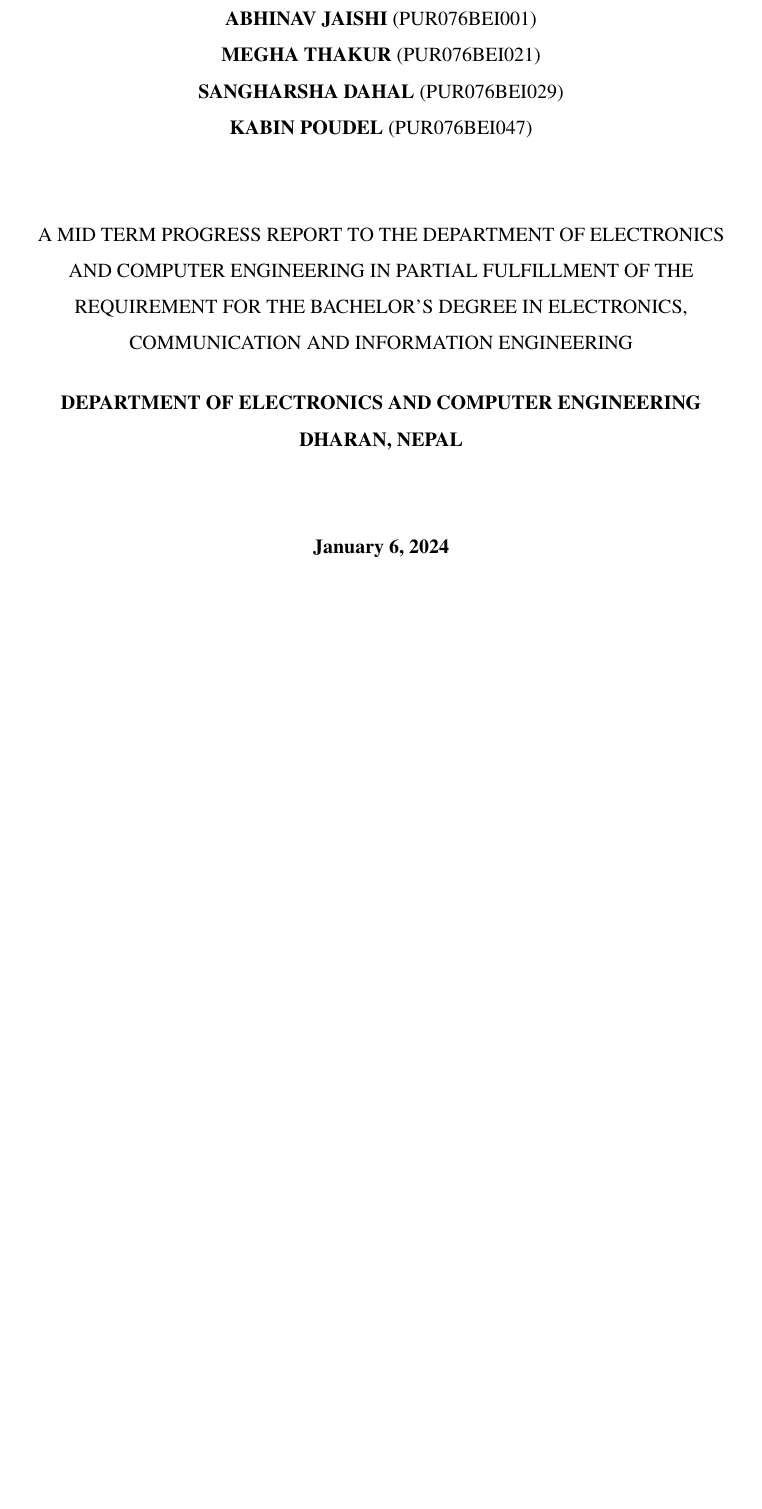
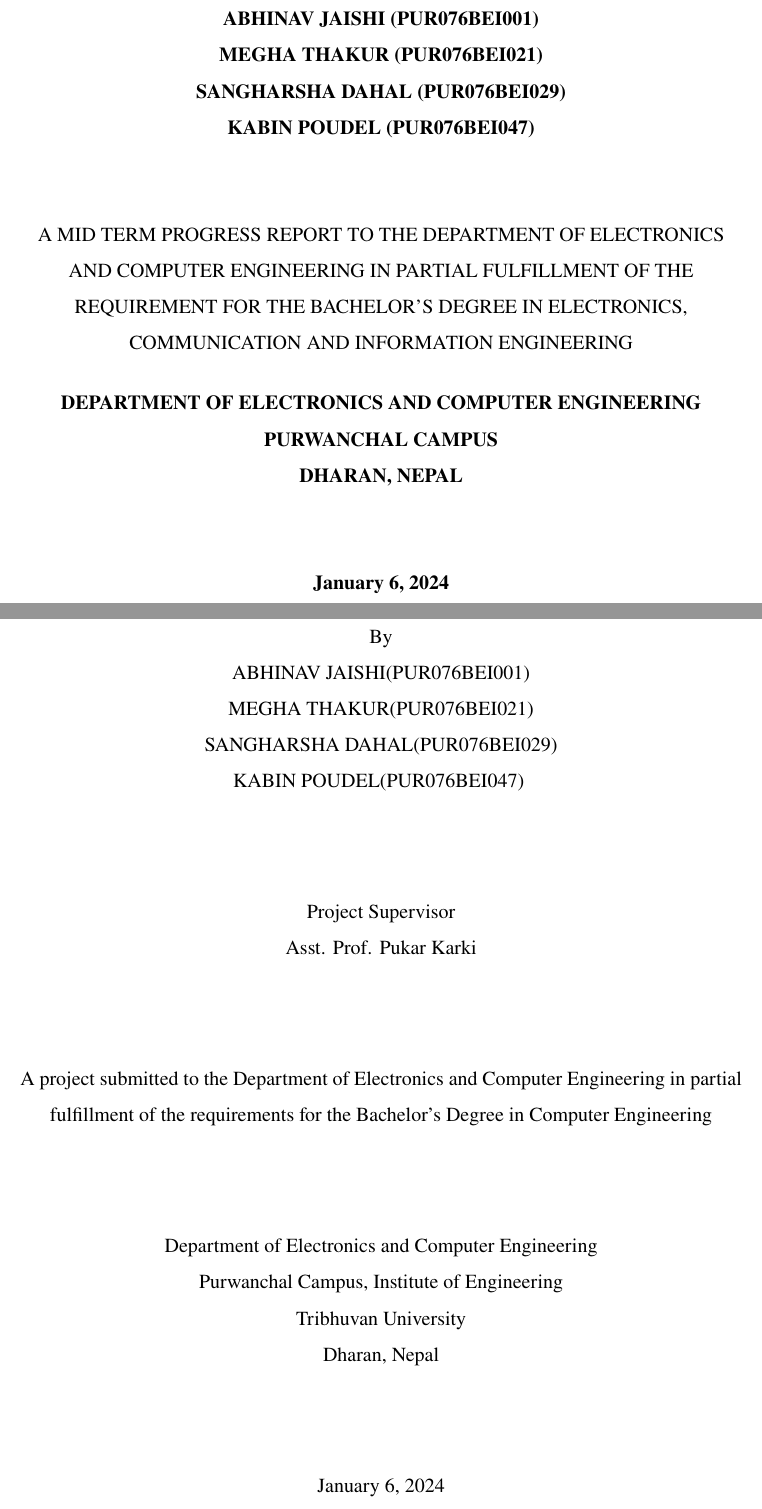
Before and after one commit to kabinpoudel/majorprojecttex, a LaTeX document (main.tex, which reads sections/coverpage.tex, sections/titlepage.tex): part of page 1 of 16 before the commit and two parts of pages 1 and 2 of 19 after it, the two joined at a grey line, cut so that both start at the same text, the shorter picture padded with empty space. Compiled offline with pdfLaTeX.

Commit message:
added some pages after cover page

```diff
--- /dev/null
+++ b/sections/coverpage.tex
@@ -0,0 +21,30 @@
+	{\bf ABHINAV JAISHI (PUR076BEI001)}\\
+	{\bf MEGHA THAKUR (PUR076BEI021)}\\
+	{\bf SANGHARSHA DAHAL (PUR076BEI029)}\\
+	{\bf KABIN POUDEL (PUR076BEI047)}\\[1.5cm]
+
+
+% 	A PROJECT WAS SUBMITTED TO THE DEPARTMENT OF ELECTRONICS AND COMPUTER
+% 	ENGINEERING IN PARTIAL FULFILLMENT OF THE REQUIREMENT FOR THE BACHELOR'S
+% 	DEGREE IN Electronics and Communication ENGINEERING\\[1.5cm]
+
+
+
+	A MID TERM PROGRESS REPORT TO THE DEPARTMENT OF ELECTRONICS AND COMPUTER
+	ENGINEERING IN PARTIAL FULFILLMENT OF THE REQUIREMENT FOR THE BACHELOR'S
+	DEGREE IN ELECTRONICS, COMMUNICATION AND INFORMATION ENGINEERING\\[0.5cm]
+	% ~
+
+	{\bf DEPARTMENT OF ELECTRONICS AND COMPUTER ENGINEERING\\
+	PURWANCHAL CAMPUS\\
+	DHARAN, NEPAL}\\[1.5cm]
+
+	{\bf\today}
+
+
+}
+
+%%% Local Variables:
+%%% mode: plain-tex
+%%% TeX-master: t
+%%% End:
--- a/sections/titlepage.tex
+++ b/sections/titlepage.tex
@@ -1,5 +1,20 @@
-% Title page (Design in your own way)
+\newpage
+\addcontentsline{toc}{section}{TITLE PAGE}
+\begin{titlepage}
+    \centering
+{\fontsize{12pt}{14pt}\bfseries\textcolor{black}{COMPARISON OF DIFFERENT IMAGE SUPER RESOLUTION TECHNIQUES}\par}
+\vspace{2.0cm}
+       {By} \par {ABHINAV JAISHI}({PUR076BEI001})
+            \par {MEGHA THAKUR}({PUR076BEI021})
+            \par {SANGHARSHA DAHAL}({PUR076BEI029})
+            \par {KABIN POUDEL}({PUR076BEI047})
+       \vspace{2.0cm}\par
+    Project Supervisor\par
+    Asst. Prof. Pukar Karki\par
+    \vspace{2.0cm}
+    {A project submitted to the Department of Electronics and Computer Engineering in partial fulfillment of the requirements for the Bachelor’s Degree in Computer Engineering}\par
+        \vspace{2.0cm}\par
 
-\addcontentsline{toc}{section}{TITLE PAGE}
-\thispagestyle{empty} % This will hide pagenumber in title page
+    {Department of Electronics and Computer Engineering\\ Purwanchal Campus, Institute of Engineering \\ Tribhuvan University\\ Dharan, Nepal}\par
+        \vspace{2.0cm}\par
 
@@ -24,29 +21,2 @@
-	{\bf ABHINAV JAISHI} (PUR076BEI001)\\
-	{\bf MEGHA THAKUR} (PUR076BEI021)\\
-	{\bf SANGHARSHA DAHAL} (PUR076BEI029)\\
-	{\bf KABIN POUDEL} (PUR076BEI047)\\[1.5cm]
-	% ~
-
-% 	A PROJECT WAS SUBMITTED TO THE DEPARTMENT OF ELECTRONICS AND COMPUTER
-% 	ENGINEERING IN PARTIAL FULFILLMENT OF THE REQUIREMENT FOR THE BACHELOR'S
-% 	DEGREE IN Electronics and Communication ENGINEERING\\[1.5cm]
-% 	% ~
-
-
-	A MID TERM PROGRESS REPORT TO THE DEPARTMENT OF ELECTRONICS AND COMPUTER
-	ENGINEERING IN PARTIAL FULFILLMENT OF THE REQUIREMENT FOR THE BACHELOR'S
-	DEGREE IN ELECTRONICS, COMMUNICATION AND INFORMATION ENGINEERING\\[0.5cm]
-	% ~
-
-	{\bf DEPARTMENT OF ELECTRONICS AND COMPUTER ENGINEERING\\
-	DHARAN, NEPAL}\\[1.5cm]
-
-	{\bf\today}
-
-
-}
-
-%%% Local Variables:
-%%% mode: plain-tex
-%%% TeX-master: t
-%%% End:
+        \today
+\end{titlepage}
```
Also changed, not shown: main.tex (+2 -0 lines), sections/copyright.tex (added, +24 -0 lines), main.pdf, sections/coverpage.tex (20 more changed lines), sections/titlepage.tex (18 more changed lines), 1 other file.
